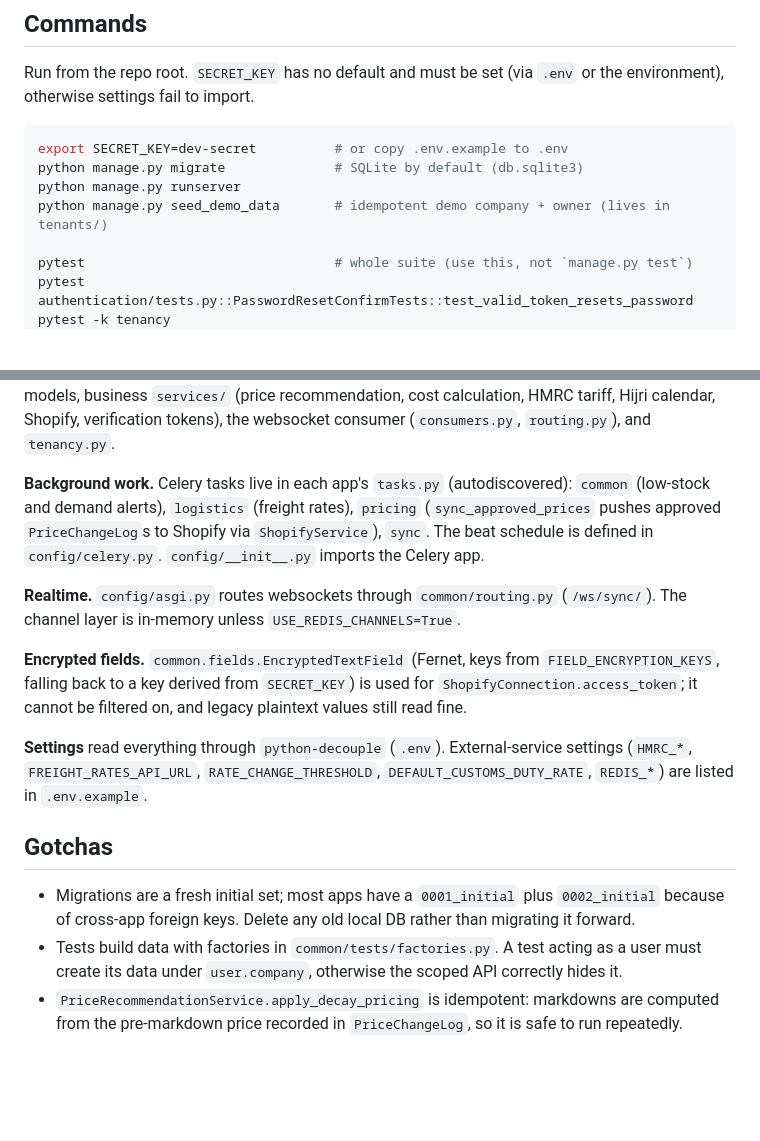
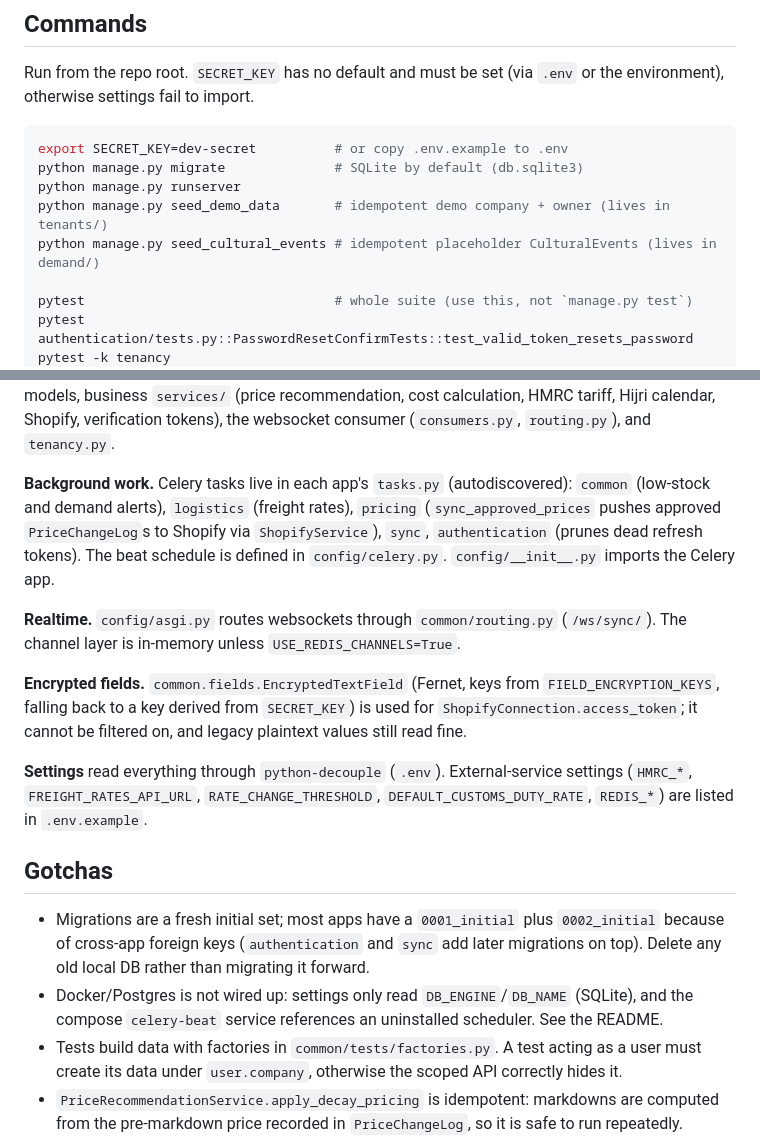
Before and after one commit to sanushshakya/business-iq, a Markdown page: CLAUDE.md, 2 parts joined by grey strips. GitHub-like rendering; blank space fills up the shorter version.

```diff
--- a/CLAUDE.md
+++ b/CLAUDE.md
@@ -11,6 +11,7 @@ export SECRET_KEY=dev-secret          # or copy .env.example to .env
 python manage.py migrate              # SQLite by default (db.sqlite3)
 python manage.py runserver
 python manage.py seed_demo_data       # idempotent demo company + owner (lives in tenants/)
+python manage.py seed_cultural_events # idempotent placeholder CulturalEvents (lives in demand/)
 
 pytest                                # whole suite (use this, not `manage.py test`)
 pytest authentication/tests.py::PasswordResetConfirmTests::test_valid_token_resets_password
@@ -43,7 +44,7 @@ Django 5.2+/DRF monolith. `config/` is only the project package (settings, urls,
 
 **App layout.** Each app follows models / serializers / views (ModelViewSets) / urls (`DefaultRouter`). URL prefixes are in `config/urls.py` (`auth/`, `inventory/`, `demand/`, `calendar/`, `logistics/`, `pricing/`, `sync/`, `common/`). `common` also holds cross-app pieces: `DemandAlert`/`StockAlert` models, business `services/` (price recommendation, cost calculation, HMRC tariff, Hijri calendar, Shopify, verification tokens), the websocket consumer (`consumers.py`, `routing.py`), and `tenancy.py`.
 
-**Background work.** Celery tasks live in each app's `tasks.py` (autodiscovered): `common` (low-stock and demand alerts), `logistics` (freight rates), `pricing` (`sync_approved_prices` pushes approved `PriceChangeLog`s to Shopify via `ShopifyService`), `sync`. The beat schedule is defined in `config/celery.py`. `config/__init__.py` imports the Celery app.
+**Background work.** Celery tasks live in each app's `tasks.py` (autodiscovered): `common` (low-stock and demand alerts), `logistics` (freight rates), `pricing` (`sync_approved_prices` pushes approved `PriceChangeLog`s to Shopify via `ShopifyService`), `sync`, `authentication` (prunes dead refresh tokens). The beat schedule is defined in `config/celery.py`. `config/__init__.py` imports the Celery app.
 
 **Realtime.** `config/asgi.py` routes websockets through `common/routing.py` (`/ws/sync/`). The channel layer is in-memory unless `USE_REDIS_CHANNELS=True`.
 
@@ -53,7 +54,8 @@ Django 5.2+/DRF monolith. `config/` is only the project package (settings, urls,
 
 ## Gotchas
 
-- Migrations are a fresh initial set; most apps have a `0001_initial` plus `0002_initial` because of cross-app foreign keys. Delete any old local DB rather than migrating it forward.
+- Migrations are a fresh initial set; most apps have a `0001_initial` plus `0002_initial` because of cross-app foreign keys (`authentication` and `sync` add later migrations on top). Delete any old local DB rather than migrating it forward.
+- Docker/Postgres is not wired up: settings only read `DB_ENGINE`/`DB_NAME` (SQLite), and the compose `celery-beat` service references an uninstalled scheduler. See the README.
 - Tests build data with factories in `common/tests/factories.py`. A test acting as a user must create its data under `user.company`, otherwise the scoped API correctly hides it.
 - `PriceRecommendationService.apply_decay_pricing` is idempotent: markdowns are computed from the pre-markdown price recorded in `PriceChangeLog`, so it is safe to run repeatedly.
 - The Shopify variant payload and the Hijri/HMRC endpoint URLs are unverified against the real services; they are only covered by mocked tests.
```
Also changed, not shown: README.md (+10 -1 lines).
